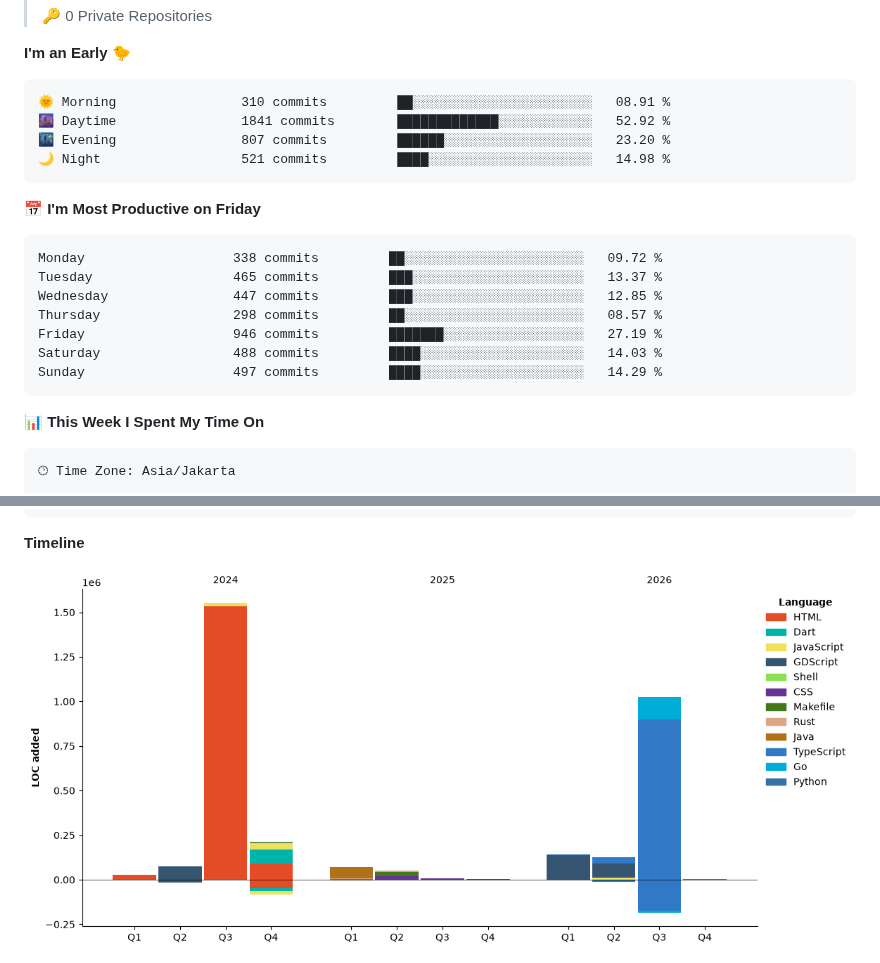
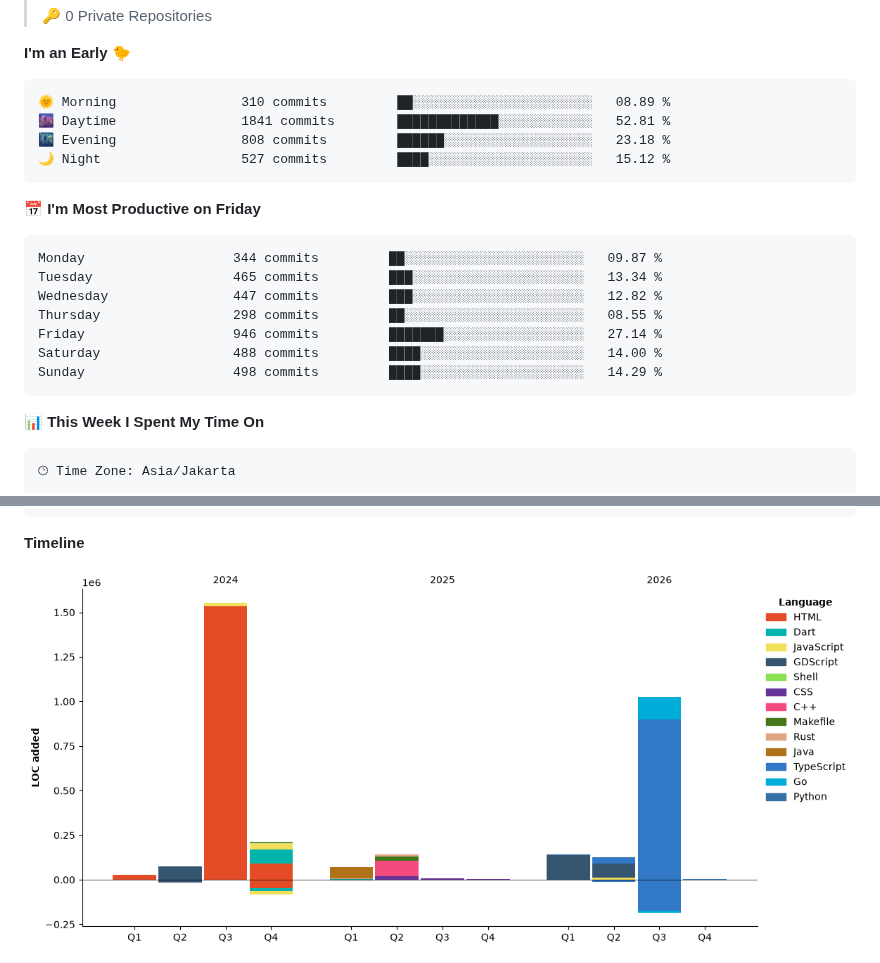
Before and after one commit to ArzakaRaffan/arzakaraffan, a Markdown page: README.md, 2 parts joined by grey strips. GitHub-like rendering; pictures changed too: assets/bar_graph.png.

Commit message:
Updated with Dev Metrics

````diff
--- a/README.md
+++ b/README.md
@@ -47,21 +47,21 @@ Full-stack developer — I design, build, and ship web applications end to end.
 **I'm an Early 🐤**
 
 ```text
-🌞 Morning                310 commits         ██░░░░░░░░░░░░░░░░░░░░░░░   08.91 %
-🌆 Daytime                1841 commits        █████████████░░░░░░░░░░░░   52.92 %
-🌃 Evening                807 commits         ██████░░░░░░░░░░░░░░░░░░░   23.20 %
-🌙 Night                  521 commits         ████░░░░░░░░░░░░░░░░░░░░░   14.98 %
+🌞 Morning                310 commits         ██░░░░░░░░░░░░░░░░░░░░░░░   08.89 %
+🌆 Daytime                1841 commits        █████████████░░░░░░░░░░░░   52.81 %
+🌃 Evening                808 commits         ██████░░░░░░░░░░░░░░░░░░░   23.18 %
+🌙 Night                  527 commits         ████░░░░░░░░░░░░░░░░░░░░░   15.12 %
 ```
 📅 **I'm Most Productive on Friday**
 
 ```text
-Monday                   338 commits         ██░░░░░░░░░░░░░░░░░░░░░░░   09.72 %
-Tuesday                  465 commits         ███░░░░░░░░░░░░░░░░░░░░░░   13.37 %
-Wednesday                447 commits         ███░░░░░░░░░░░░░░░░░░░░░░   12.85 %
-Thursday                 298 commits         ██░░░░░░░░░░░░░░░░░░░░░░░   08.57 %
-Friday                   946 commits         ███████░░░░░░░░░░░░░░░░░░   27.19 %
-Saturday                 488 commits         ████░░░░░░░░░░░░░░░░░░░░░   14.03 %
-Sunday                   497 commits         ████░░░░░░░░░░░░░░░░░░░░░   14.29 %
+Monday                   344 commits         ██░░░░░░░░░░░░░░░░░░░░░░░   09.87 %
+Tuesday                  465 commits         ███░░░░░░░░░░░░░░░░░░░░░░   13.34 %
+Wednesday                447 commits         ███░░░░░░░░░░░░░░░░░░░░░░   12.82 %
+Thursday                 298 commits         ██░░░░░░░░░░░░░░░░░░░░░░░   08.55 %
+Friday                   946 commits         ███████░░░░░░░░░░░░░░░░░░   27.14 %
+Saturday                 488 commits         ████░░░░░░░░░░░░░░░░░░░░░   14.00 %
+Sunday                   498 commits         ████░░░░░░░░░░░░░░░░░░░░░   14.29 %
 ```
 
 
````
Also changed, not shown: other parts of README.md (+1 -1 lines).
